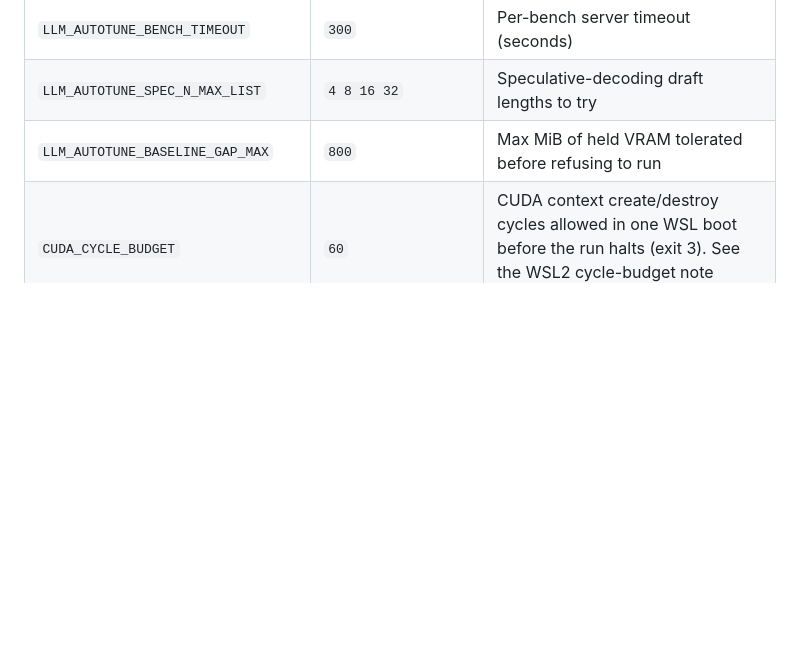
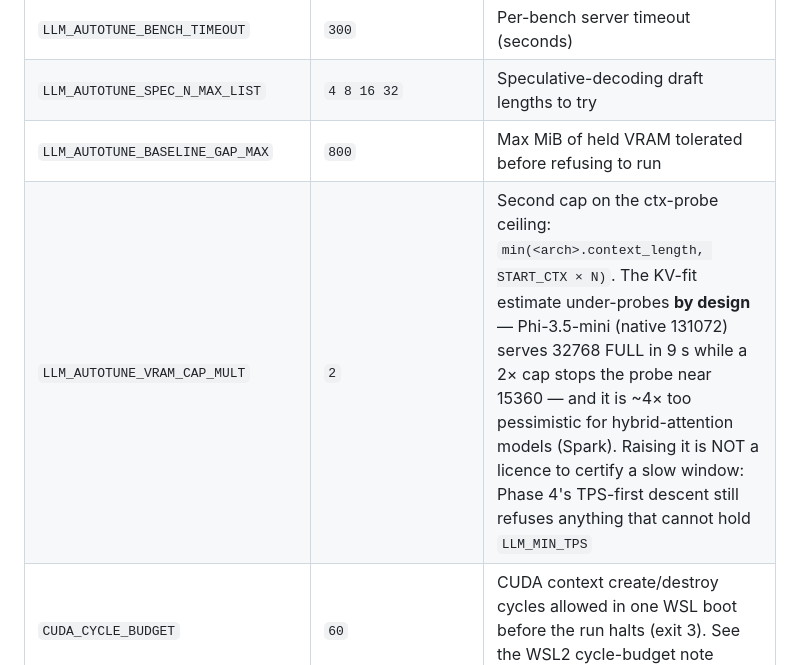
Before and after one commit to waynegault/ubuntu-console, a Markdown page: docs/llm.md, the part around the change. Drawn GitHub-style; blank space fills up the shorter version.

Commit message:
docs(llm): document LLM_AUTOTUNE_VRAM_CAP_MULT in the autotune knob table
Open item 4 from the campaign handoff: the second ctx-probe ceiling was documented only in
autotune-model.sh's own comment, so an operator reading docs/llm.md could not find the knob
that decides how far a probe climbs. Every campaign row with a window above ~15360 needs it
(the phi3/Phi-4 rows and the hybrid-attention Spark row are run at 8), which is what made
its absence from the table worth fixing.

The row states what the script states, and no more: ceiling = min(<arch>.context_length,
START_CTX x N); the KV-fit estimate under-probes BY DESIGN (Phi-3.5-mini, native 131072,
serves 32768 FULL in 9 s while a 2x cap stops the probe near 15360) and is ~4x pessimistic
for hybrid-attention models; and raising it is not a licence to certify a slow window,
because Phase 4's TPS-first descent still refuses anything that cannot hold LLM_MIN_TPS.
That last clause is load-bearing — measured 2026-09-17, the phi3 rows floor out at 6,656
and 4,608 filled-cache ctxs even though the server happily serves far more.

Verified: tools/docs-sync-check.sh rc=0. markdownlint is installed on this box but is NOT
wired into tools/lint.sh, CI, or the pre-commit hooks, and docs/llm.md already carries 36
pre-existing violations under it — the added line introduces none (checked: no violation in
lines 305-329). I did not rewrite the file to satisfy an unadopted linter; flagging instead.

No module versions bumped: docs only, no script changed.

```diff
--- a/docs/llm.md
+++ b/docs/llm.md
@@ -312,6 +312,7 @@ a coin-flip.  Use the card-explicit launchers.
 | `LLM_AUTOTUNE_BENCH_TIMEOUT` | `300` | Per-bench server timeout (seconds) |
 | `LLM_AUTOTUNE_SPEC_N_MAX_LIST` | `4 8 16 32` | Speculative-decoding draft lengths to try |
 | `LLM_AUTOTUNE_BASELINE_GAP_MAX` | `800` | Max MiB of held VRAM tolerated before refusing to run |
+| `LLM_AUTOTUNE_VRAM_CAP_MULT` | `2` | Second cap on the ctx-probe ceiling: `min(<arch>.context_length, START_CTX × N)`. The KV-fit estimate under-probes **by design** — Phi-3.5-mini (native 131072) serves 32768 FULL in 9 s while a 2× cap stops the probe near 15360 — and it is ~4× too pessimistic for hybrid-attention models (Spark). Raising it is NOT a licence to certify a slow window: Phase 4's TPS-first descent still refuses anything that cannot hold `LLM_MIN_TPS` |
 | `CUDA_CYCLE_BUDGET` | `60` | CUDA context create/destroy cycles allowed in one WSL boot before the run halts (exit 3). See the WSL2 cycle-budget note below |
 | `CUDA_DEGRADE_CONSECUTIVE_STALLS` | `2` | Consecutive launches that stay alive but never report healthy before halting as the dxgkrnl degradation signature (`0` disables) |
 | `CUDA_CYCLE_FILE` | `/dev/shm/autotune-cuda-cycles-<boot-id>` | Cycle-ledger path; namespaced by boot ID so a WSL restart starts a fresh counter |
```
